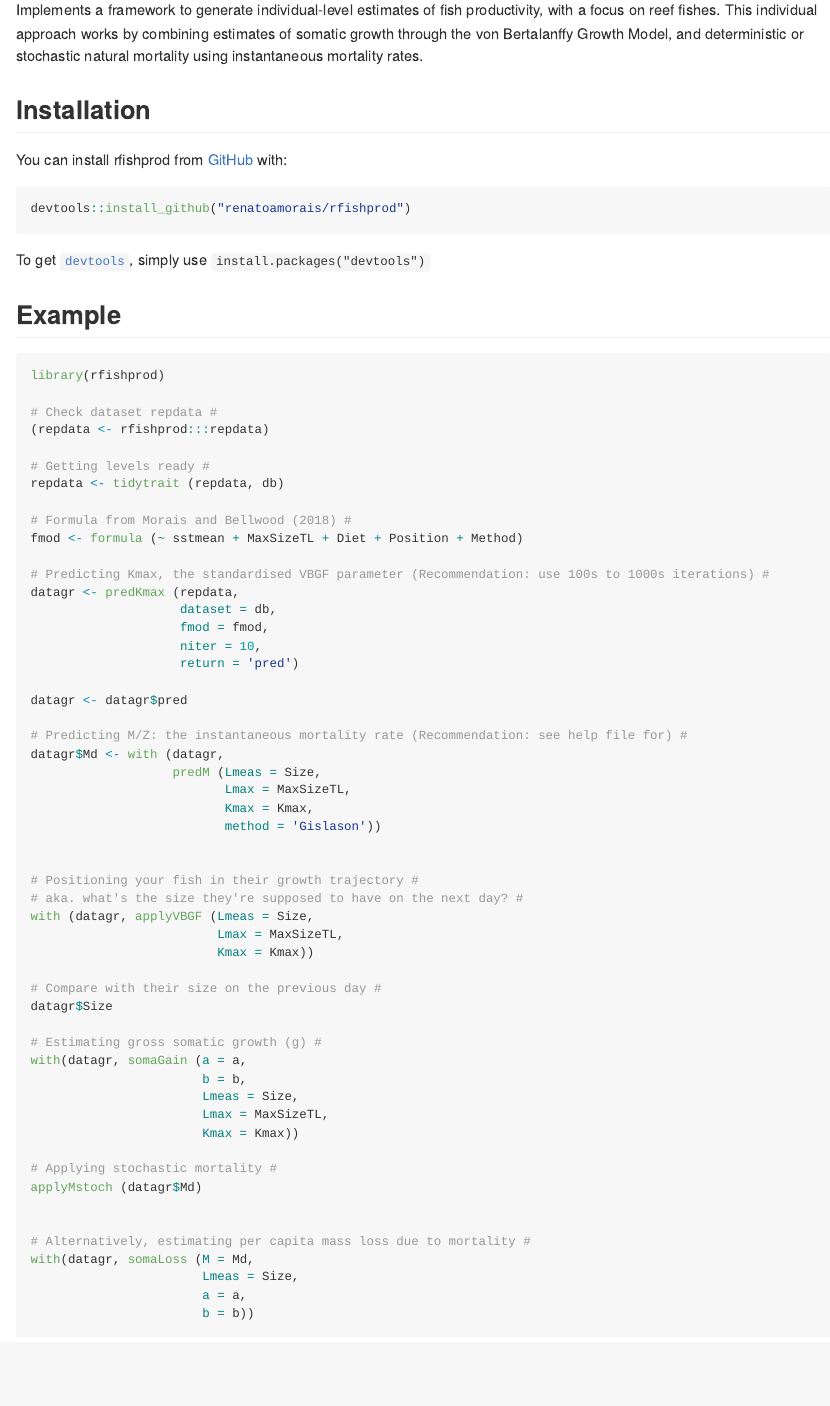
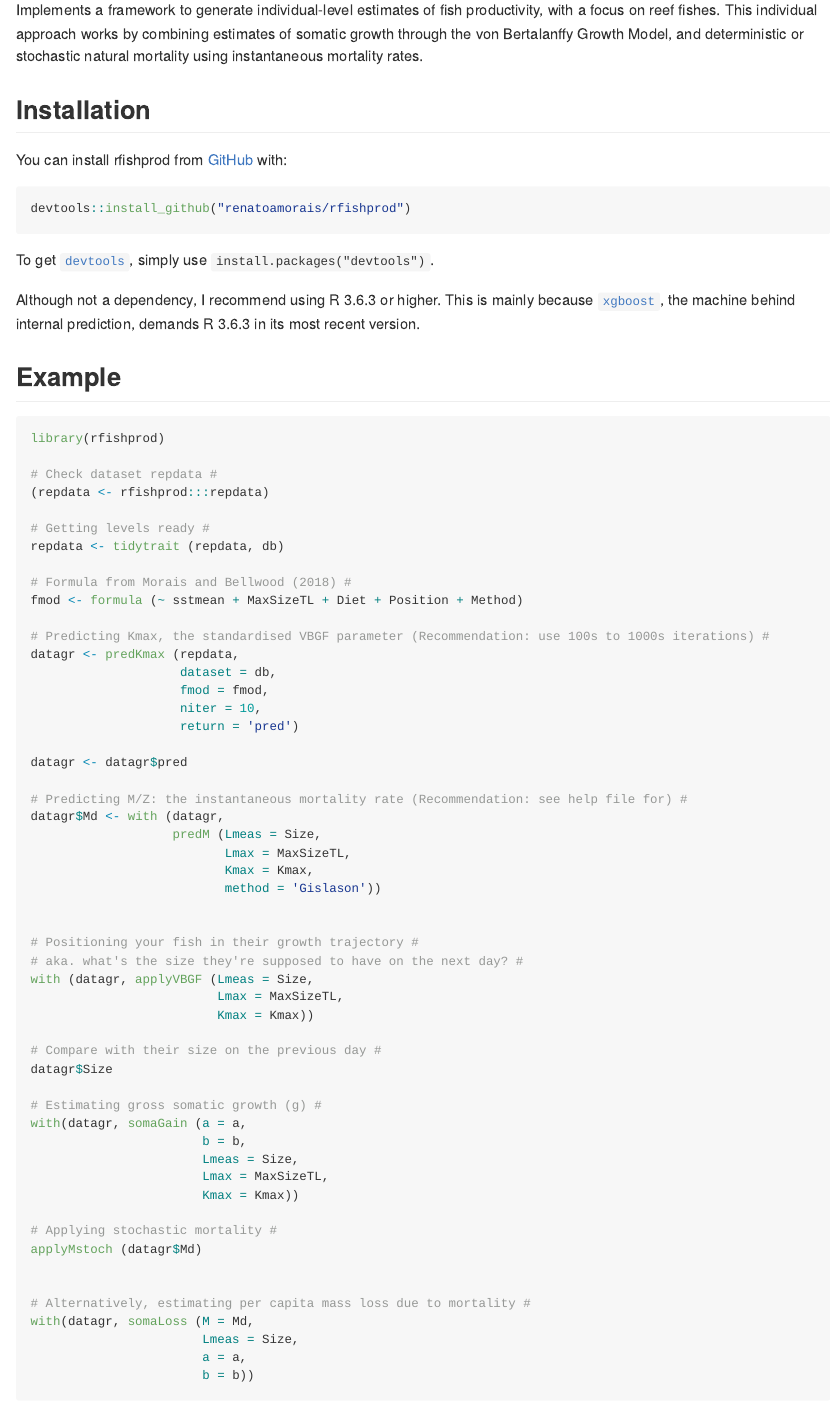
Before and after one commit to renatoamorais/rfishprod, an R Markdown document (README.Rmd): the page in a window 1100 px wide, from 110 px down. The pictures show the output file README.md that the author committed with the source, drawn offline in the style of GitHub.

Commit message:
Version 0.0.1

````diff
--- a/README.Rmd
+++ b/README.Rmd
@@ -31,7 +31,9 @@ You can install rfishprod from [GitHub](https://github.com/renatoamorais/rfishpr
 devtools::install_github("renatoamorais/rfishprod")
 ```
 
-To get [`devtools`](https://cran.r-project.org/web/packages/devtools/index.html), simply use `install.packages("devtools")`
+To get [`devtools`](https://cran.r-project.org/web/packages/devtools/index.html), simply use `install.packages("devtools")`.
+
+Although not a dependency, I recommend using R 3.6.3 or higher. This is mainly because [`xgboost`]( https://CRAN.R-project.org/package=xgboost), the machine behind internal prediction, demands R 3.6.3 in its most recent version.
 
 
 ## Example
````
Also changed, not shown: R/rfishprod-package.R (+3 -4 lines), README.md, 3 other files.
